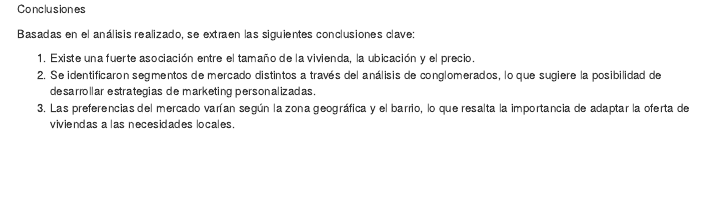
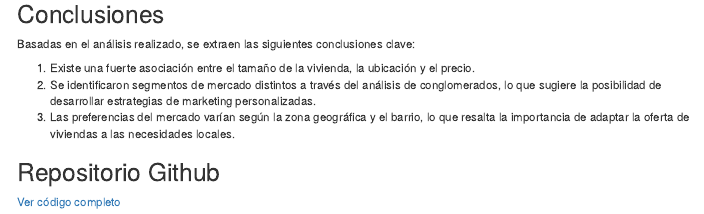
Before and after one commit to Jartpuro/A1U1_ModsEstadisticos, an R Markdown document (A1_U1_Informe.Rmd): the page in a window 1100 px wide, from 13980 px down before the commit and from 13990 px down after it, so that both start at the same text. The pictures show the output file A1_U1_Informe.html that the author committed with the source, opened offline; menus at the side of the page are left out.

Commit message:
ajuste final

````diff
--- a/A1_U1_Informe.Rmd
+++ b/A1_U1_Informe.Rmd
@@ -407,10 +407,16 @@ summary(mca)
 ```
 
 
-Conclusiones
+<h2>Conclusiones</h2>
 
 Basadas en el análisis realizado, se extraen las siguientes conclusiones clave:
 
 1. Existe una fuerte asociación entre el tamaño de la vivienda, la ubicación y el precio.
 2. Se identificaron segmentos de mercado distintos a través del análisis de conglomerados, lo que sugiere la posibilidad de desarrollar estrategias de marketing personalizadas.
 3. Las preferencias del mercado varían según la zona geográfica y el barrio, lo que resalta la importancia de adaptar la oferta de viviendas a las necesidades locales.
+
+
+<h2>Repositorio Github</h2>
+
+
+<a href="https://github.com/Jartpuro/A1U1_ModsEstadisticos"> Ver código completo</a>
````
Also changed, not shown: A1_U1_Informe.html.
